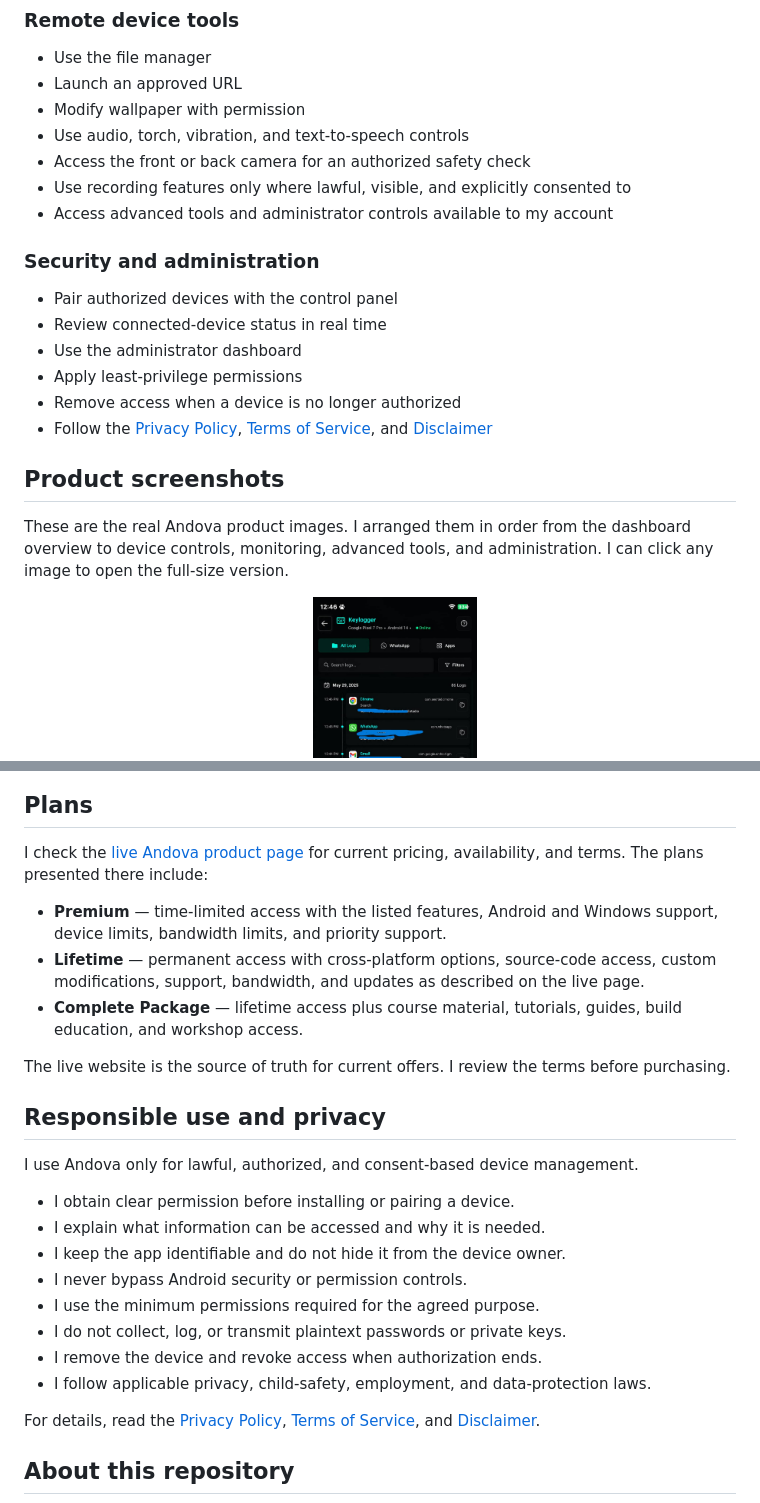
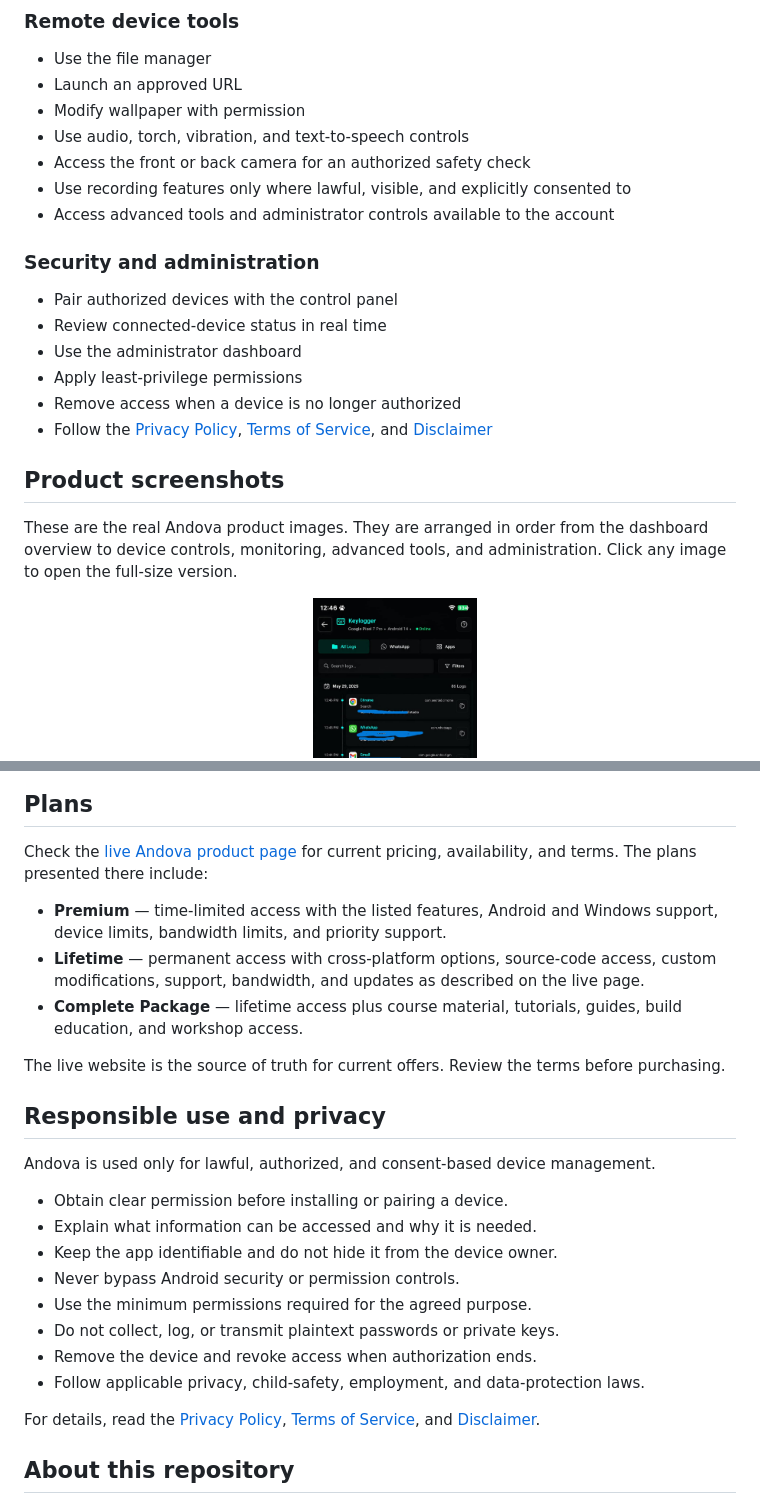
Before and after one commit to andovaApp/Andova-tool, a Markdown page: README.md, 2 parts joined by grey strips. GitHub-like rendering.

```diff
--- a/README.md
+++ b/README.md
@@ -65,7 +65,7 @@ The available tools depend on the device, Android version, permissions, account,
 - Use audio, torch, vibration, and text-to-speech controls
 - Access the front or back camera for an authorized safety check
 - Use recording features only where lawful, visible, and explicitly consented to
-- Access advanced tools and administrator controls available to my account
+- Access advanced tools and administrator controls available to the account
 
 ### Security and administration
 
@@ -78,7 +78,7 @@ The available tools depend on the device, Android version, permissions, account,
 
 ## Product screenshots
 
-These are the real Andova product images. I arranged them in order from the dashboard overview to device controls, monitoring, advanced tools, and administration. I can click any image to open the full-size version.
+These are the real Andova product images. They are arranged in order from the dashboard overview to device controls, monitoring, advanced tools, and administration. Click any image to open the full-size version.
 
 <div align="center">
   <a href="img/slide2.png"><img src="img/slide2.png" alt="Andova remote care dashboard overview" width="23%"></a>
@@ -107,26 +107,26 @@ These are the real Andova product images. I arranged them in order from the dash
 
 ## Plans
 
-I check the [live Andova product page](https://advanced.andova.online/) for current pricing, availability, and terms. The plans presented there include:
+Check the [live Andova product page](https://advanced.andova.online/) for current pricing, availability, and terms. The plans presented there include:
 
 - **Premium** — time-limited access with the listed features, Android and Windows support, device limits, bandwidth limits, and priority support.
 - **Lifetime** — permanent access with cross-platform options, source-code access, custom modifications, support, bandwidth, and updates as described on the live page.
 - **Complete Package** — lifetime access plus course material, tutorials, guides, build education, and workshop access.
 
-The live website is the source of truth for current offers. I review the terms before purchasing.
+The live website is the source of truth for current offers. Review the terms before purchasing.
 
 ## Responsible use and privacy
 
-I use Andova only for lawful, authorized, and consent-based device management.
+Andova is used only for lawful, authorized, and consent-based device management.
 
-- I obtain clear permission before installing or pairing a device.
-- I explain what information can be accessed and why it is needed.
-- I keep the app identifiable and do not hide it from the device owner.
-- I never bypass Android security or permission controls.
-- I use the minimum permissions required for the agreed purpose.
-- I do not collect, log, or transmit plaintext passwords or private keys.
-- I remove the device and revoke access when authorization ends.
-- I follow applicable privacy, child-safety, employment, and data-protection laws.
+- Obtain clear permission before installing or pairing a device.
+- Explain what information can be accessed and why it is needed.
+- Keep the app identifiable and do not hide it from the device owner.
+- Never bypass Android security or permission controls.
+- Use the minimum permissions required for the agreed purpose.
+- Do not collect, log, or transmit plaintext passwords or private keys.
+- Remove the device and revoke access when authorization ends.
+- Follow applicable privacy, child-safety, employment, and data-protection laws.
 
 For details, read the [Privacy Policy](https://advanced.andova.online/legal/privacy.html), [Terms of Service](https://advanced.andova.online/legal/terms.html), and [Disclaimer](https://advanced.andova.online/legal/disclaimer.html).
 
```
Also changed, not shown: other parts of README.md (+12 -12 lines).
